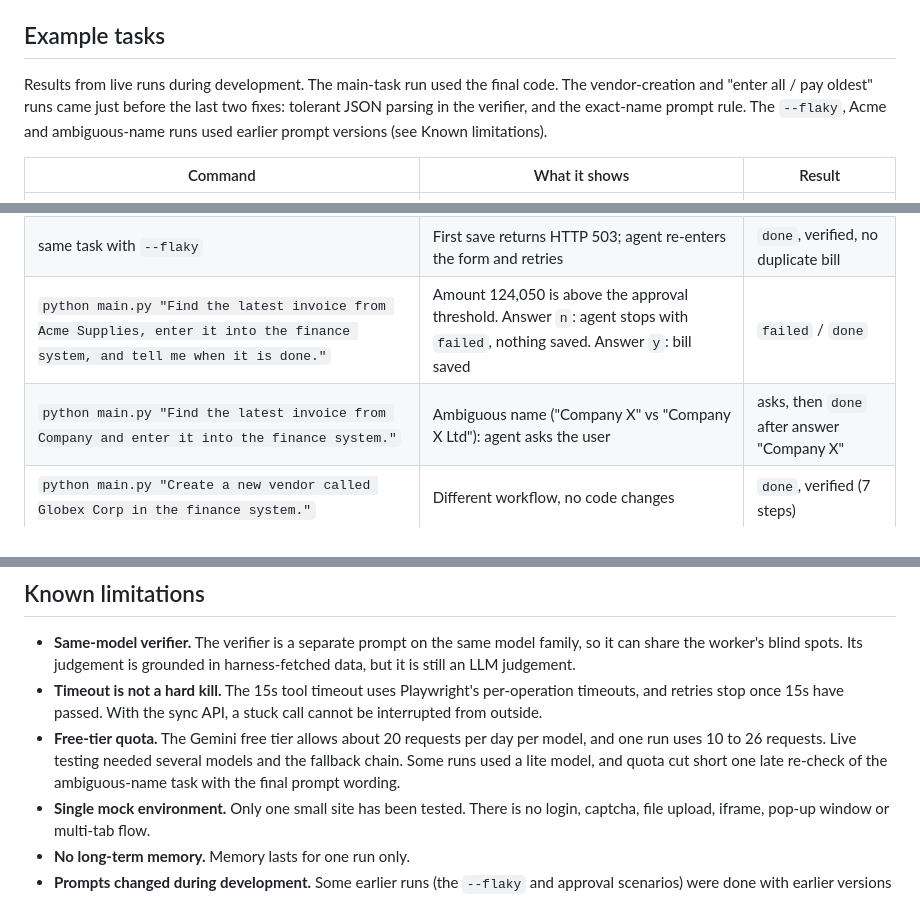
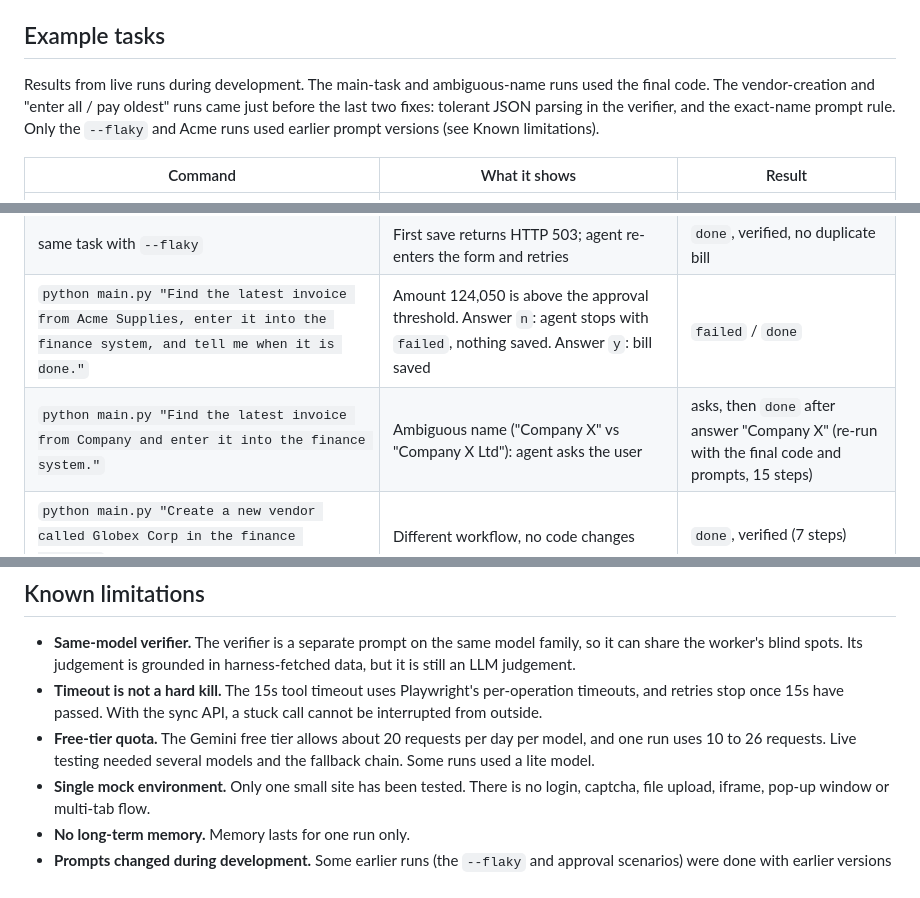
Before and after one commit to HetviThakkar-025/AI-Task-Worker, a Markdown page: README.md, 3 parts joined by grey strips. GitHub-like rendering.

Commit message:
README: ambiguous-name re-check
Co-Authored-By: Claude Opus 5.5 <noreply@anthropic.com>

```diff
--- a/README.md
+++ b/README.md
@@ -64,14 +64,14 @@ To start the mock app manually: `python -m uvicorn mock_env.app:app --port 8000`
 
 ## Example tasks
 
-Results from live runs during development. The main-task run used the final code. The vendor-creation and "enter all / pay oldest" runs came just before the last two fixes: tolerant JSON parsing in the verifier, and the exact-name prompt rule. The `--flaky`, Acme and ambiguous-name runs used earlier prompt versions (see Known limitations).
+Results from live runs during development. The main-task and ambiguous-name runs used the final code. The vendor-creation and "enter all / pay oldest" runs came just before the last two fixes: tolerant JSON parsing in the verifier, and the exact-name prompt rule. Only the `--flaky` and Acme runs used earlier prompt versions (see Known limitations).
 
 | Command | What it shows | Result |
 |---|---|---|
 | `python main.py "Find the latest invoice from Company X, extract the amount and due date, enter it into the finance system, and tell me when it is done."` | Main task: choose the right vendor and the newest invoice, convert DD/MM/YYYY to YYYY-MM-DD and `4,700.50` to `4700.50` | `done`, verified (10 steps) |
 | same task with `--flaky` | First save returns HTTP 503; agent re-enters the form and retries | `done`, verified, no duplicate bill |
 | `python main.py "Find the latest invoice from Acme Supplies, enter it into the finance system, and tell me when it is done."` | Amount 124,050 is above the approval threshold. Answer `n`: agent stops with `failed`, nothing saved. Answer `y`: bill saved | `failed` / `done` |
-| `python main.py "Find the latest invoice from Company and enter it into the finance system."` | Ambiguous name ("Company X" vs "Company X Ltd"): agent asks the user | asks, then `done` after answer "Company X" |
+| `python main.py "Find the latest invoice from Company and enter it into the finance system."` | Ambiguous name ("Company X" vs "Company X Ltd"): agent asks the user | asks, then `done` after answer "Company X" (re-run with the final code and prompts, 15 steps) |
 | `python main.py "Create a new vendor called Globex Corp in the finance system."` | Different workflow, no code changes | `done`, verified (7 steps) |
 | `python main.py "Enter all invoices from Company X Ltd into the finance system, then mark the oldest one as paid."` | Multi-record task plus an irreversible action ("Mark as paid" requires approval) | `done`, verified (26 steps) |
 
@@ -176,7 +176,7 @@ flowchart TD
 
 - **Same-model verifier.** The verifier is a separate prompt on the same model family, so it can share the worker's blind spots. Its judgement is grounded in harness-fetched data, but it is still an LLM judgement.
 - **Timeout is not a hard kill.** The 15s tool timeout uses Playwright's per-operation timeouts, and retries stop once 15s have passed. With the sync API, a stuck call cannot be interrupted from outside.
-- **Free-tier quota.** The Gemini free tier allows about 20 requests per day per model, and one run uses 10 to 26 requests. Live testing needed several models and the fallback chain. Some runs used a lite model, and quota cut short one late re-check of the ambiguous-name task with the final prompt wording.
+- **Free-tier quota.** The Gemini free tier allows about 20 requests per day per model, and one run uses 10 to 26 requests. Live testing needed several models and the fallback chain. Some runs used a lite model.
 - **Single mock environment.** Only one small site has been tested. There is no login, captcha, file upload, iframe, pop-up window or multi-tab flow.
 - **No long-term memory.** Memory lasts for one run only.
 - **Prompts changed during development.** Some earlier runs (the `--flaky` and approval scenarios) were done with earlier versions of the system prompt. The prompt was later tightened (approval threshold in the prompt, no approval requests for routine actions, exact-name matching), and those scenarios were not all re-run with the final wording.
```
